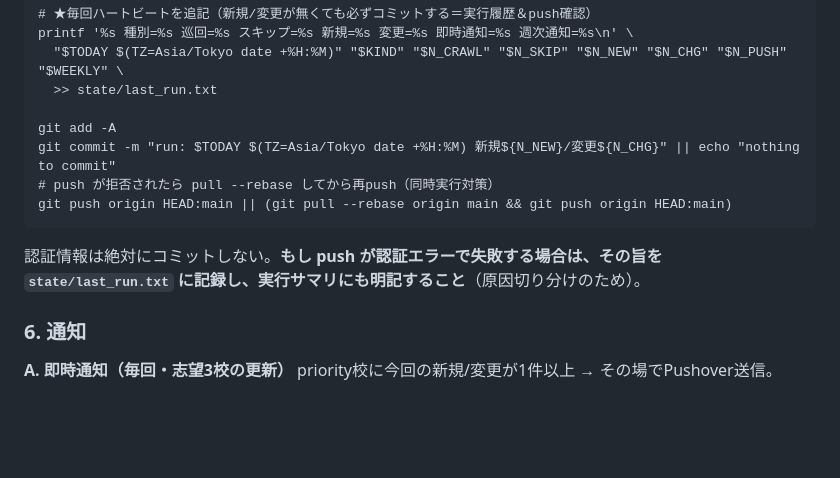
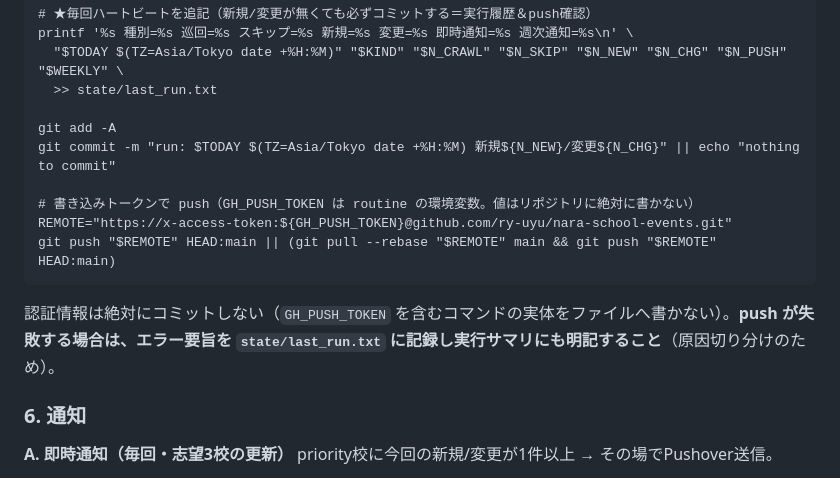
Before and after one commit to ry-uyu/nara-school-events, a Markdown page: AGENT.md, the part around the change. Drawn GitHub-style; blank space fills up the shorter version.

Commit message:
push方式を書き込みトークン(GH_PUSH_TOKEN)経由に変更

````diff
--- a/AGENT.md
+++ b/AGENT.md
@@ -63,10 +63,12 @@ printf '%s 種別=%s 巡回=%s スキップ=%s 新規=%s 変更=%s 即時通知=
 
 git add -A
 git commit -m "run: $TODAY $(TZ=Asia/Tokyo date +%H:%M) 新規${N_NEW}/変更${N_CHG}" || echo "nothing to commit"
-# push が拒否されたら pull --rebase してから再push（同時実行対策）
-git push origin HEAD:main || (git pull --rebase origin main && git push origin HEAD:main)
+
+# 書き込みトークンで push（GH_PUSH_TOKEN は routine の環境変数。値はリポジトリに絶対に書かない）
+REMOTE="https://x-access-token:${GH_PUSH_TOKEN}@github.com/ry-uyu/nara-school-events.git"
+git push "$REMOTE" HEAD:main || (git pull --rebase "$REMOTE" main && git push "$REMOTE" HEAD:main)
 ```
-認証情報は絶対にコミットしない。**もし push が認証エラーで失敗する場合は、その旨を `state/last_run.txt` に記録し、実行サマリにも明記すること**（原因切り分けのため）。
+認証情報は絶対にコミットしない（`GH_PUSH_TOKEN` を含むコマンドの実体をファイルへ書かない）。**push が失敗する場合は、エラー要旨を `state/last_run.txt` に記録し実行サマリにも明記すること**（原因切り分けのため）。
 
 ### 6. 通知
 
````
